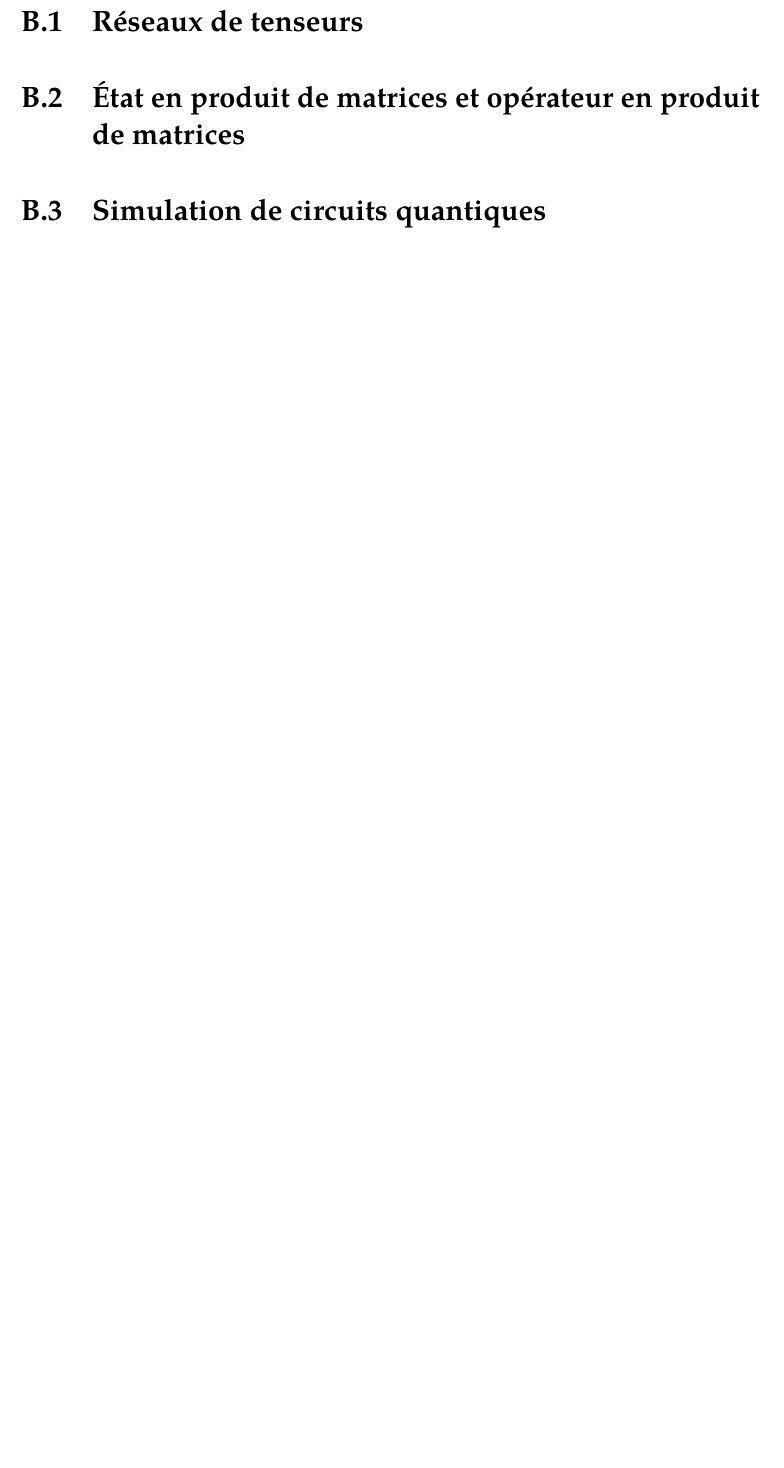
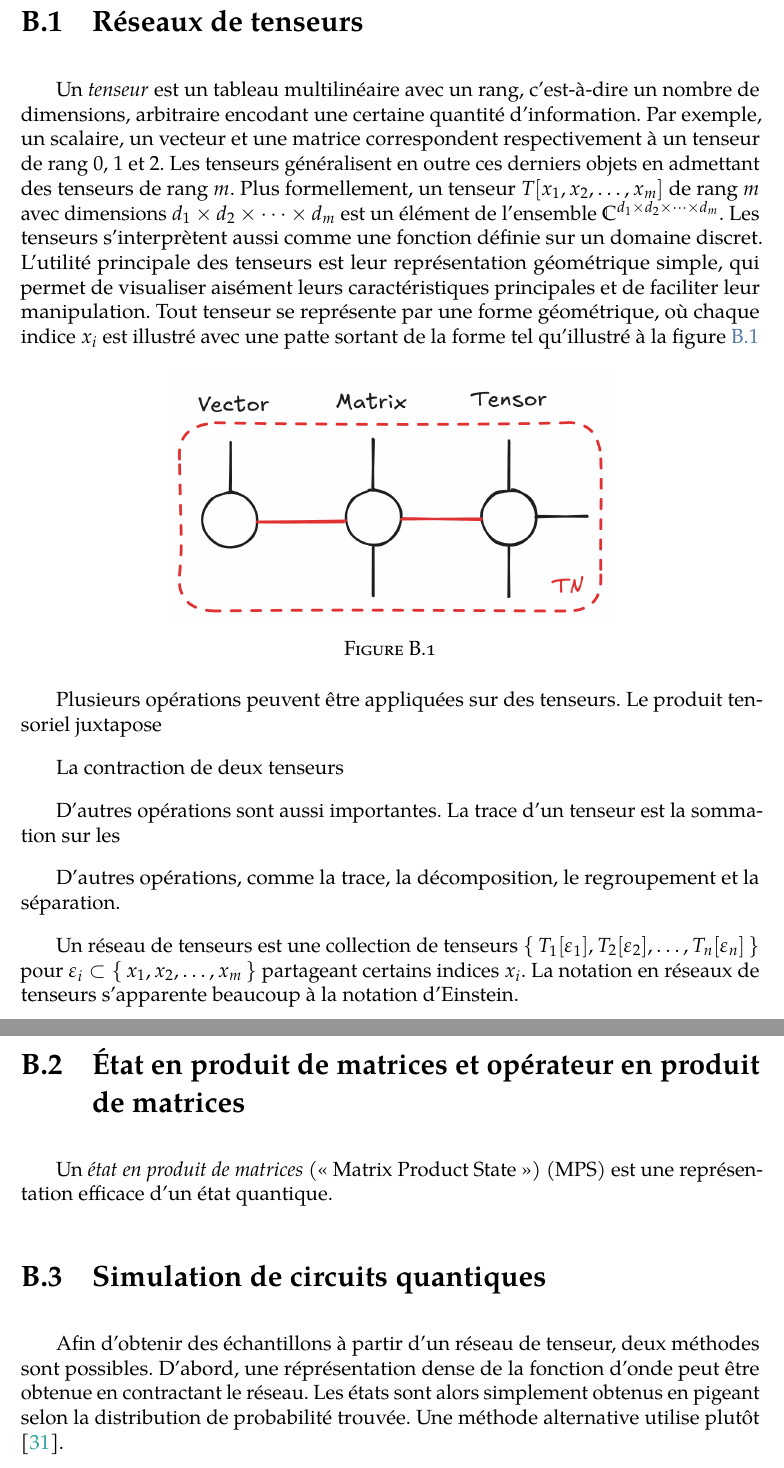
Before and after one commit to juliendrapeau/memoire, a LaTeX book (memoire.tex, which reads annexeB.tex, entete.sty): part of page 42 of 46 before the commit and two parts of pages 43 and 44 of 48 after it, the two joined at a grey line, cut so that both start at the same text, the shorter picture padded with empty space. Compiled offline with pdfLaTeX.

Commit message:
Backup: 2025-03-07

```diff
--- a/annexeB.tex
+++ b/annexeB.tex
@@ -11,25 +11,27 @@ Cette annexe décrit seulement en surface les méthodes de réseaux de tenseur.
 %-----------------------------------------------------------------------------%
 
 \section{Réseaux de tenseurs}
+\label{sec:reseaux-de-tenseurs}
+
+Un \textit{tenseur} est un tableau multilinéaire avec un rang, c'est-à-dire un nombre de dimensions, arbitraire encodant une certaine quantité d'information. Par exemple, un scalaire, un vecteur et une matrice correspondent respectivement à un tenseur de rang 0, 1 et 2. Les tenseurs généralisent en outre ces derniers objets en admettant des tenseurs de rang $m$. Plus formellement, un tenseur $T[x_{1}, x_{2}, \dots, x_{m}]$ de rang $m$ avec dimensions $d_{1} \times d_{2} \times \dots \times d_{m}$ est un élément de l'ensemble $\mathbb{C}^{d_{1} \times d_{2} \times \dots \times d_{m}}$. Les tenseurs s'interprètent aussi comme une fonction définie sur un domaine discret. L'utilité principale des tenseurs est leur représentation géométrique simple, qui permet de visualiser aisément leurs caractéristiques principales et de faciliter leur manipulation. Tout tenseur se représente par une forme géométrique, où chaque indice $x_{i}$ est illustré avec une patte sortant de la forme tel qu'illustré à la figure~\ref{fig:tensor}
+
+\begin{figure}[ht!]
+    \centering
+    \includegraphics[width=0.6\textwidth]{figures/tensor.png}
+    \caption{}
+    \label{fig:tensor}
+\end{figure}
+
+Plusieurs opérations peuvent être appliquées sur des tenseurs. Le produit tensoriel juxtapose
 
 
-% Un \textit{tenseur} est un tableau multi-linéaire avec un nombre arbitraire de dimensions encodant une certaine quantité d'information. Plus formellement, un tenseur $T[d_{1}, d_{2}, \dots, d_{m}]$ de rang $m$ avec dimensions $d_{1} \times d_{2} \times \dots \times d_{m}$ est un élément de l'ensemble $\mathbb{C}^{d_{1} \times d_{2} \times \dots \times d_{m}}$. Ceux-ci sont aussi interprétés comme une fonction définie sur un domaine discret. Les tenseurs possèdent une représentation géométrique simple, permettant de visualiser aisément leur caractéristiques principales. Par exemple, un scalaire, un vecteur et une matrice, correspondant respectivement à un tenseur de rang 0, 1 et 2, sont représentés par une forme géométrique avec une patte pour chaque indice tel qu'illustré à la figure~\ref{fig:tensor}.
+La contraction de deux tenseurs
 
-% \begin{figure}[ht!]
-%     \centering
-%     \includegraphics[width=0.6\textwidth]{figures/tensor.png}
-%     \caption{}
-%     \label{fig:tensor}
-% \end{figure}
+D'autres opérations sont aussi importantes. La trace d'un tenseur est la sommation sur les
 
+D'autres opérations, comme la trace, la décomposition, le regroupement et la séparation.
 
-% Plusieurs opérations peuvent être appliquées sur des tenseurs. La contraction de deux tenseurs
-
-% D'autres opérations sont aussi importantes. La trace d'un tenseur est la sommation sur les
-
-% D'autres opérations, comme la trace, la décomposition, le regroupement et la séparation.
-
-% Les réseaux de tenseurs sont une collection de tenseurs partageant entre eux certains indices.
+Un réseau de tenseurs est une collection de tenseurs $\set{ T_{1}[\varepsilon_{1}], T_{2}[\varepsilon_{2}], \dots, T_{n}[\varepsilon_{n}] }$ pour $\varepsilon_{i} \subset \set{ x_{1}, x_{2}, \dots, x_{m} }$ partageant certains indices $x_{i}$. La notation en réseaux de tenseurs s'apparente beaucoup à la notation d'Einstein.
 
 
 
@@ -37,8 +39,9 @@ Cette annexe décrit seulement en surface les méthodes de réseaux de tenseur.
 %-----------------------------------------------------------------------------%
 
 \section{État en produit de matrices et opérateur en produit de matrices}
+\label{sec:mps-mpo}
 
-% Un \textit{état en produit de matrices} (« Matrix Product State ») (MPS) est une représentation efficace d'un état quantique.
+Un \textit{état en produit de matrices} (« Matrix Product State ») (MPS) est une représentation efficace d'un état quantique.
 
 
 
@@ -46,6 +49,7 @@ Cette annexe décrit seulement en surface les méthodes de réseaux de tenseur.
 %-----------------------------------------------------------------------------%
 
 \section{Simulation de circuits quantiques}
+\label{sec:simulation-de-circuits-quantiques}
 
 \begin{comment}
 \subsection*{Plan}
@@ -64,7 +68,7 @@ Cette annexe décrit seulement en surface les méthodes de réseaux de tenseur.
 \end{comment}
 
 
-% Afin d'obtenir des échantillons à partir d'un réseau de tenseur, deux méthodes sont possibles. D'abord, une réprésentation dense de la fonction d'onde peut être obtenue en contractant le réseau. Les états sont alors simplement obtenus en pigeant selon la distribution de probabilité trouvée. Une méthode alternative utilise plutôt ~\cite{ferrisPerfectSamplingUnitary2012}.
+Afin d'obtenir des échantillons à partir d'un réseau de tenseur, deux méthodes sont possibles. D'abord, une réprésentation dense de la fonction d'onde peut être obtenue en contractant le réseau. Les états sont alors simplement obtenus en pigeant selon la distribution de probabilité trouvée. Une méthode alternative utilise plutôt ~\cite{ferrisPerfectSamplingUnitary2012}.
 
 
 
--- a/entete.sty
+++ b/entete.sty
@@ -86,6 +86,7 @@
 \definecolor{myorange}{rgb}{0.9019607843137255, 0.6235294117647059, 0.0}
 \definecolor{myviolet}{rgb}{0.3254901960784314, 0.1450980392156863, 0.4980392156862745}
 
+\definecolor{mypurple}{HTML}{FFBB99}
 
 % \newtheorem{theorem}{Théorème}[chapter]
 % \newtheorem{corollary}{Corollaire}[theorem]
```
Also changed, not shown: annexeA.tex (+2 -2 lines), chapitre2.tex (+2 -0 lines), chapitre3.tex (+2 -2 lines), chapitre4.tex (+30 -17 lines), chapitre5.tex (+1 -1 lines), introduction.tex (+7 -0 lines), memoire.tex (+2 -0 lines), tikz.tex (added, +62 -0 lines), figures/1in3sat-n-scaling.pdf (deleted), figures/gm-qaoa.pdf, figures/tower-of-excited-states.pdf (added), figures/two-level-map.pdf (deleted), annexeB.tex (4 more changed lines).
